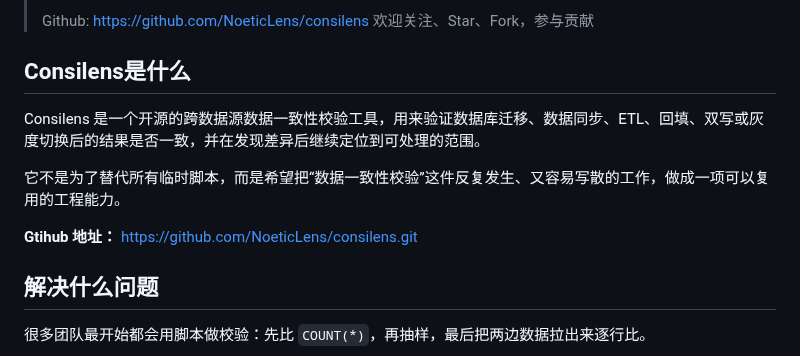
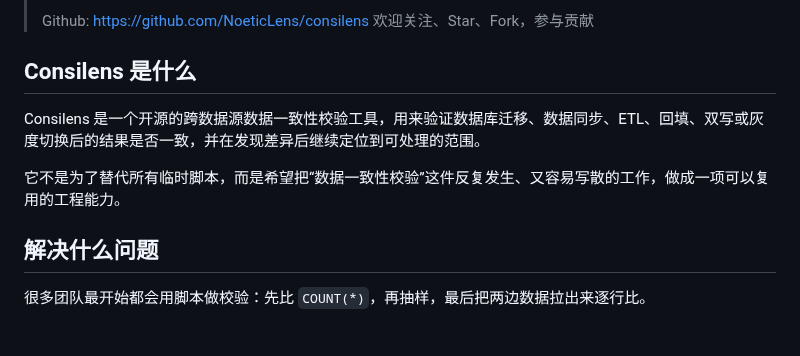
Before and after one commit to datavane/consilens, a Markdown page: website/1）数据比对的工程实践：从脚本到 Consilens.md, the part around the change. Drawn GitHub-style; blank space fills up the shorter version.

```diff
--- a/website/1）数据比对的工程实践：从脚本到 Consilens.md
+++ b/website/1）数据比对的工程实践：从脚本到 Consilens.md
@@ -6,13 +6,10 @@
 >https://github.com/NoeticLens/consilens
 >欢迎关注、Star、Fork，参与贡献
 
-## Consilens是什么
+## Consilens 是什么
 Consilens 是一个开源的跨数据源数据一致性校验工具，用来验证数据库迁移、数据同步、ETL、回填、双写或灰度切换后的结果是否一致，并在发现差异后继续定位到可处理的范围。
 
 它不是为了替代所有临时脚本，而是希望把“数据一致性校验”这件反复发生、又容易写散的工作，做成一项可以复用的工程能力。
-
-**Gtihub 地址：**
-https://github.com/NoeticLens/consilens.git
 
 ## 解决什么问题
 
```
Also changed, not shown: README.md (+16 -4 lines), docs/img/wechat-author-qrcode.png (added), 1 other file.
